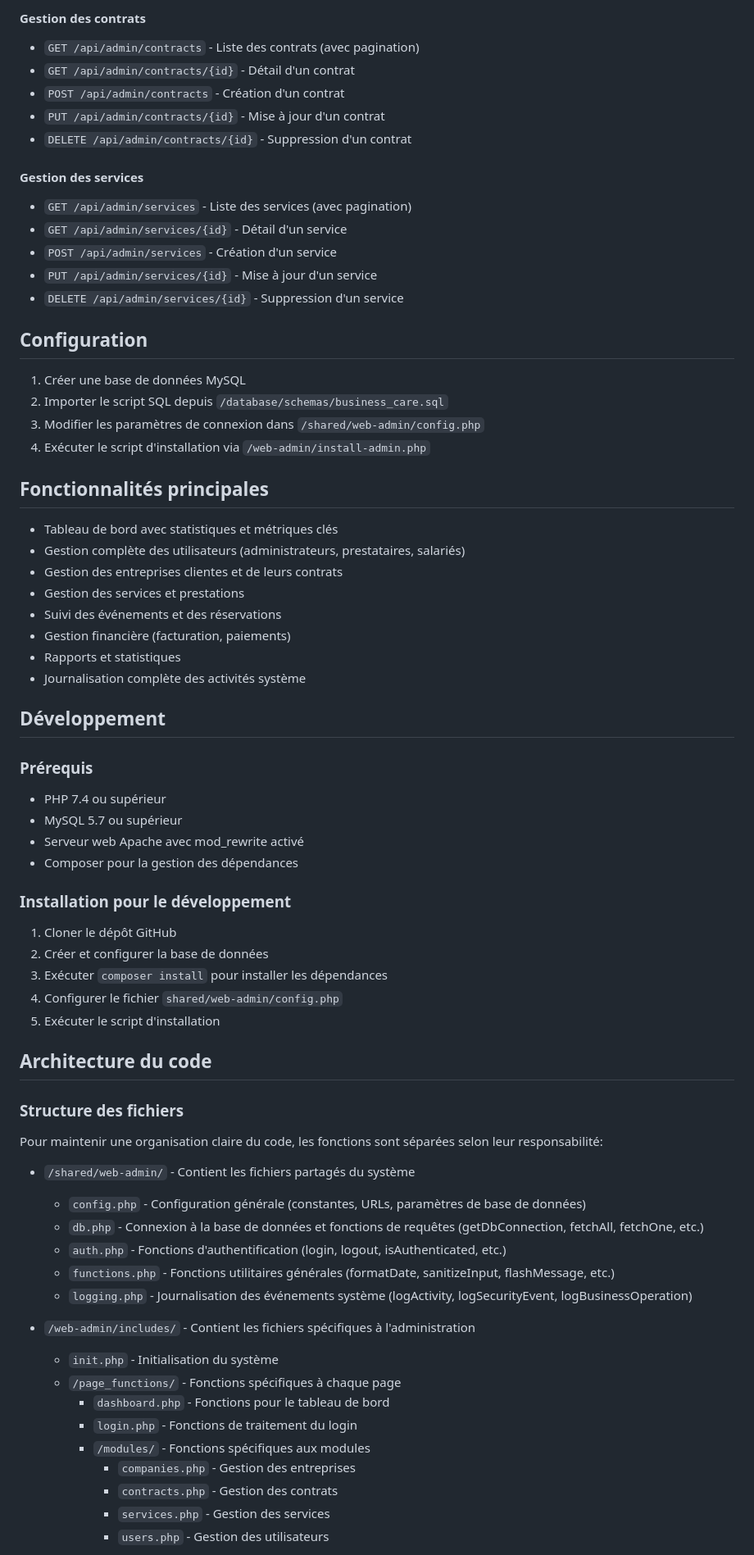
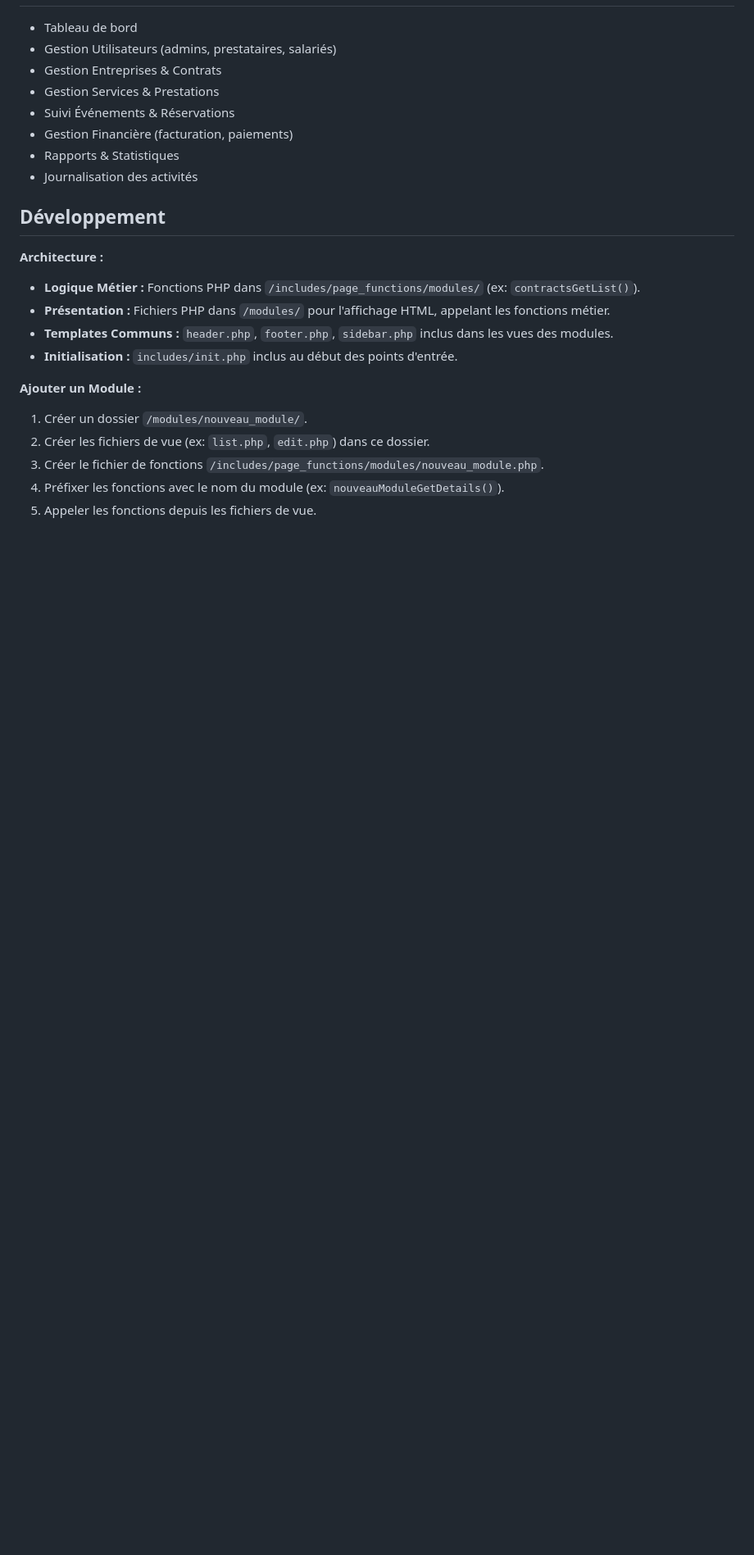
Before and after one commit to menouaw/Business-Care, a Markdown page: web-admin/README.md, the part around one of its changes. Shown at 82% size. Drawn GitHub-style; blank space fills up the shorter version.

```diff
--- a/web-admin/README.md
+++ b/web-admin/README.md
@@ -74,74 +54,25 @@ L'API REST se trouve dans le dossier `/api` à la racine du projet et comprend l
 
-#### Gestion des contrats
-- `GET /api/admin/contracts` - Liste des contrats (avec pagination)
-- `GET /api/admin/contracts/{id}` - Détail d'un contrat
-- `POST /api/admin/contracts` - Création d'un contrat
-- `PUT /api/admin/contracts/{id}` - Mise à jour d'un contrat
-- `DELETE /api/admin/contracts/{id}` - Suppression d'un contrat
-
-#### Gestion des services
-- `GET /api/admin/services` - Liste des services (avec pagination)
-- `GET /api/admin/services/{id}` - Détail d'un service
-- `POST /api/admin/services` - Création d'un service
-- `PUT /api/admin/services/{id}` - Mise à jour d'un service
-- `DELETE /api/admin/services/{id}` - Suppression d'un service
-
-## Configuration
-
-1. Créer une base de données MySQL
-2. Importer le script SQL depuis `/database/schemas/business_care.sql`
-3. Modifier les paramètres de connexion dans `/shared/web-admin/config.php`
-4. Exécuter le script d'installation via `/web-admin/install-admin.php`
-
-## Fonctionnalités principales
-
-- Tableau de bord avec statistiques et métriques clés
-- Gestion complète des utilisateurs (administrateurs, prestataires, salariés)
-- Gestion des entreprises clientes et de leurs contrats
-- Gestion des services et prestations
-- Suivi des événements et des réservations
-- Gestion financière (facturation, paiements)
-- Rapports et statistiques
-- Journalisation complète des activités système
+- Tableau de bord
+- Gestion Utilisateurs (admins, prestataires, salariés)
+- Gestion Entreprises & Contrats
+- Gestion Services & Prestations
+- Suivi Événements & Réservations
+- Gestion Financière (facturation, paiements)
+- Rapports & Statistiques
+- Journalisation des activités
 
 ## Développement
 
-### Prérequis
+**Architecture :**
+- **Logique Métier :** Fonctions PHP dans `/includes/page_functions/modules/` (ex: `contractsGetList()`).
+- **Présentation :** Fichiers PHP dans `/modules/` pour l'affichage HTML, appelant les fonctions métier.
+- **Templates Communs :** `header.php`, `footer.php`, `sidebar.php` inclus dans les vues des modules.
+- **Initialisation :** `includes/init.php` inclus au début des points d'entrée.
 
-- PHP 7.4 ou supérieur
-- MySQL 5.7 ou supérieur
-- Serveur web Apache avec mod_rewrite activé
-- Composer pour la gestion des dépendances
+**Ajouter un Module :**
+1.  Créer un dossier `/modules/nouveau_module/`.
+2.  Créer les fichiers de vue (ex: `list.php`, `edit.php`) dans ce dossier.
+3.  Créer le fichier de fonctions `/includes/page_functions/modules/nouveau_module.php`.
+4.  Préfixer les fonctions avec le nom du module (ex: `nouveauModuleGetDetails()`).
+5.  Appeler les fonctions depuis les fichiers de vue.
 
-### Installation pour le développement
-
-1. Cloner le dépôt GitHub
-2. Créer et configurer la base de données
-3. Exécuter `composer install` pour installer les dépendances
-4. Configurer le fichier `shared/web-admin/config.php`
-5. Exécuter le script d'installation
-
-## Architecture du code
-
-### Structure des fichiers
-
-Pour maintenir une organisation claire du code, les fonctions sont séparées selon leur responsabilité:
-
-- `/shared/web-admin/` - Contient les fichiers partagés du système
-  - `config.php` - Configuration générale (constantes, URLs, paramètres de base de données)
-  - `db.php` - Connexion à la base de données et fonctions de requêtes (getDbConnection, fetchAll, fetchOne, etc.)
-  - `auth.php` - Fonctions d'authentification (login, logout, isAuthenticated, etc.)
-  - `functions.php` - Fonctions utilitaires générales (formatDate, sanitizeInput, flashMessage, etc.)
-  - `logging.php` - Journalisation des événements système (logActivity, logSecurityEvent, logBusinessOperation)
-
-- `/web-admin/includes/` - Contient les fichiers spécifiques à l'administration
-  - `init.php` - Initialisation du système
-  - `/page_functions/` - Fonctions spécifiques à chaque page
-    - `dashboard.php` - Fonctions pour le tableau de bord
-    - `login.php` - Fonctions de traitement du login
-    - `/modules/` - Fonctions spécifiques aux modules
-      - `companies.php` - Gestion des entreprises
-      - `contracts.php` - Gestion des contrats
-      - `services.php` - Gestion des services
-      - `users.php` - Gestion des utilisateurs
-
```
Also changed, not shown: other parts of web-admin/README.md (+92 -105 lines).
